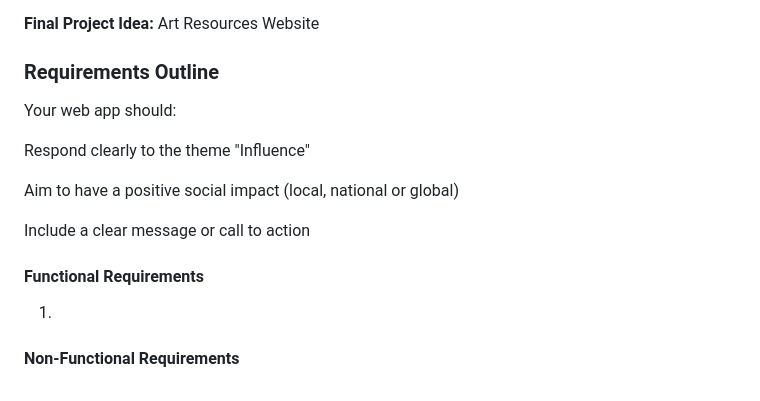
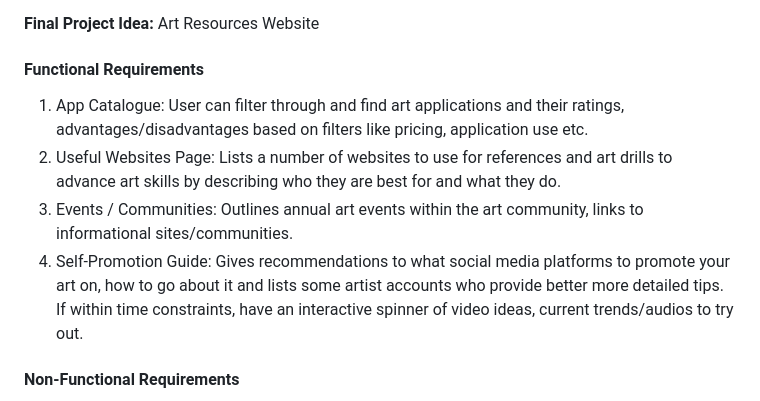
Before and after one commit to arisapooeater/10CT-WebApp-Project, a Markdown page: PROJECT_DOCUMENTATION.md, the part around the change. Rendered like a GitHub page.

Commit message:
feat: Functional requirements
wrote a basic version of my functional requirements but i might have to update later if my ideas change after researching

```diff
--- a/PROJECT_DOCUMENTATION.md
+++ b/PROJECT_DOCUMENTATION.md
@@ -27,19 +27,12 @@ This peer SWOT analysis has provided me insightful opinions into my websites and
 
 **Final Project Idea:** Art Resources Website
 
-### Requirements Outline
-Your web app should:
+#### Functional Requirements
+1. App Catalogue: User can filter through and find art applications and their ratings, advantages/disadvantages based on filters like pricing, application use etc.
+2. Useful Websites Page: Lists a number of websites to use for references and art drills to advance art skills by describing who they are best for and what they do.
+3. Events / Communities: Outlines annual art events within the art community, links to informational sites/communities.
+4. Self-Promotion Guide: Gives recommendations to what social media platforms to promote your art on, how to go about it and lists some artist accounts who provide better more detailed tips. If within time constraints, have an interactive spinner of video ideas, current trends/audios to try out.
 
-Respond clearly to the theme "Influence"
-
-Aim to have a positive social impact (local, national or global)
-
-
-Include a clear message or call to action
-
-
-#### Functional Requirements
-1.
 
 #### Non-Functional Requirements
 1. **Performance**: Pages should load within 1-3 seconds and should perform smoothly, responding to user inputs without a noticeable lag or inaccurate responses (eg. a button leading to the wrong page). Page transitions should assist in making a streamlined and cohesive user experience.
```
